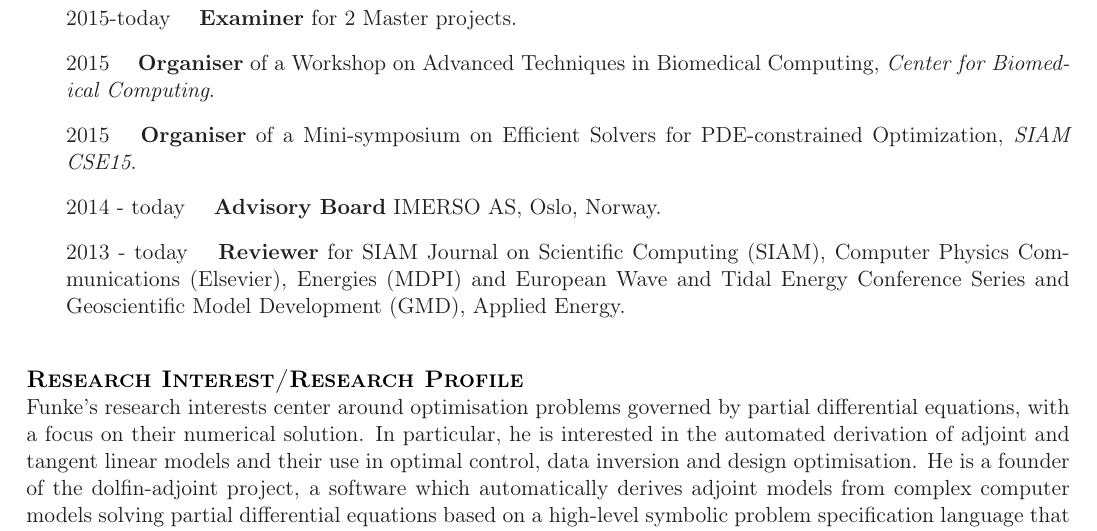
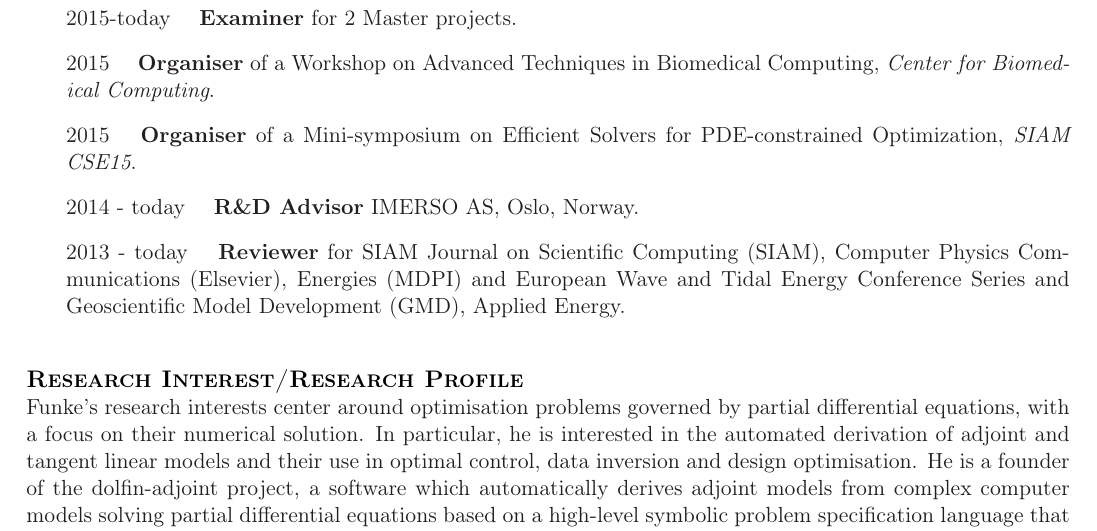
Before and after one commit to funsim/cv, a LaTeX CV (SimonFunkeCV.tex): part of page 3 of 7, cut so that both start at the same text. Compiled offline with pdfLaTeX.

Commit message:
Update cv

```diff
--- a/SimonFunkeCV.tex
+++ b/SimonFunkeCV.tex
@@ -248,7 +248,7 @@
 \item[] \supervision{\textbf{Examiner}}{for 2 Master projects}{2015-today}
 \item [] \supervision{\textbf{Organiser}}{of a Workshop on Advanced Techniques in Biomedical Computing, \textit{Center for Biomedical Computing}}{2015}
 \item [] \supervision{\textbf{Organiser}}{of a Mini-symposium on Efficient Solvers for PDE-constrained Optimization, \textit{SIAM CSE15}}{2015}
-\item[] \supervision{\textbf{Advisory Board}}{IMERSO AS, Oslo, Norway}{2014 - today}
+\item[] \supervision{\textbf{R\&D Advisor}}{IMERSO AS, Oslo, Norway}{2014 - today}
 \item[] \supervision{Reviewer}{for SIAM Journal on Scientific Computing (SIAM), Computer Physics Communications (Elsevier), Energies (MDPI) and European Wave and Tidal Energy Conference Series and Geoscientific Model Development (GMD), Applied Energy}{2013 - today}
 \end{outerlist}
 
```
Also changed, not shown: SimonFunkeCV.pdf.
